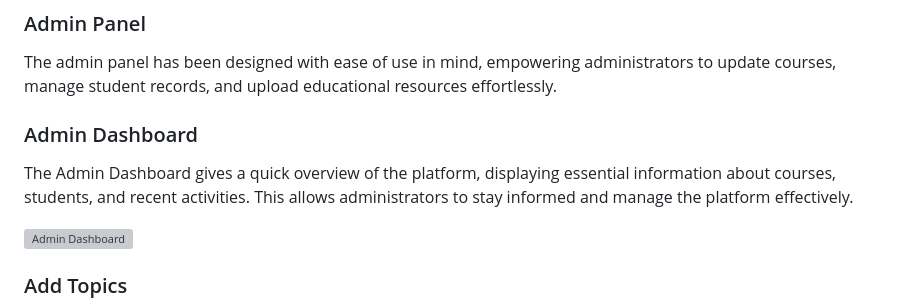
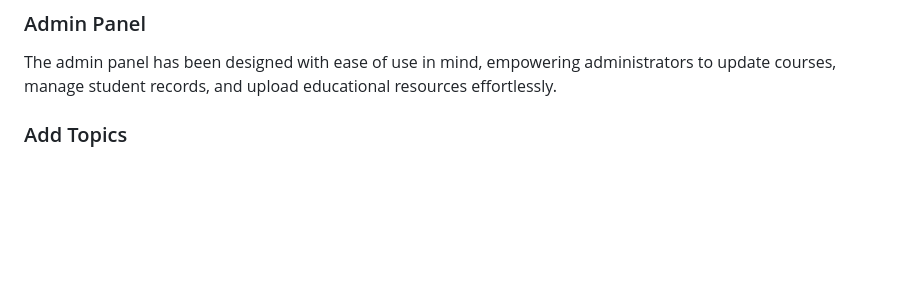
Before and after one commit to Iqbolshoh/php-education-management, a Markdown page: README.md, the part around the change printed below. Drawn GitHub-style; blank space fills up the shorter version; grey boxes are pictures that could not be loaded.

```diff
--- a/README.md
+++ b/README.md
@@ -15,11 +17,6 @@ The `letter_edu` project offers a comprehensive and adaptable platform designed
 ### Admin Panel
 
 The admin panel has been designed with ease of use in mind, empowering administrators to update courses, manage student records, and upload educational resources effortlessly.
-
-### Admin Dashboard
-  The Admin Dashboard gives a quick overview of the platform, displaying essential information about courses, students, and recent activities. This allows administrators to stay informed and manage the platform effectively.
-
-  ![Admin Dashboard](https://github.com/Iqbolshoh/letter-edu/blob/main/images/banner-3.png)
 
 ### Add Topics
   This feature allows administrators to easily add new topics to the courses. By updating course content, administrators can ensure that learning materials are always current and relevant for students.
```
Also changed, not shown: other parts of README.md (+2 -0 lines).
